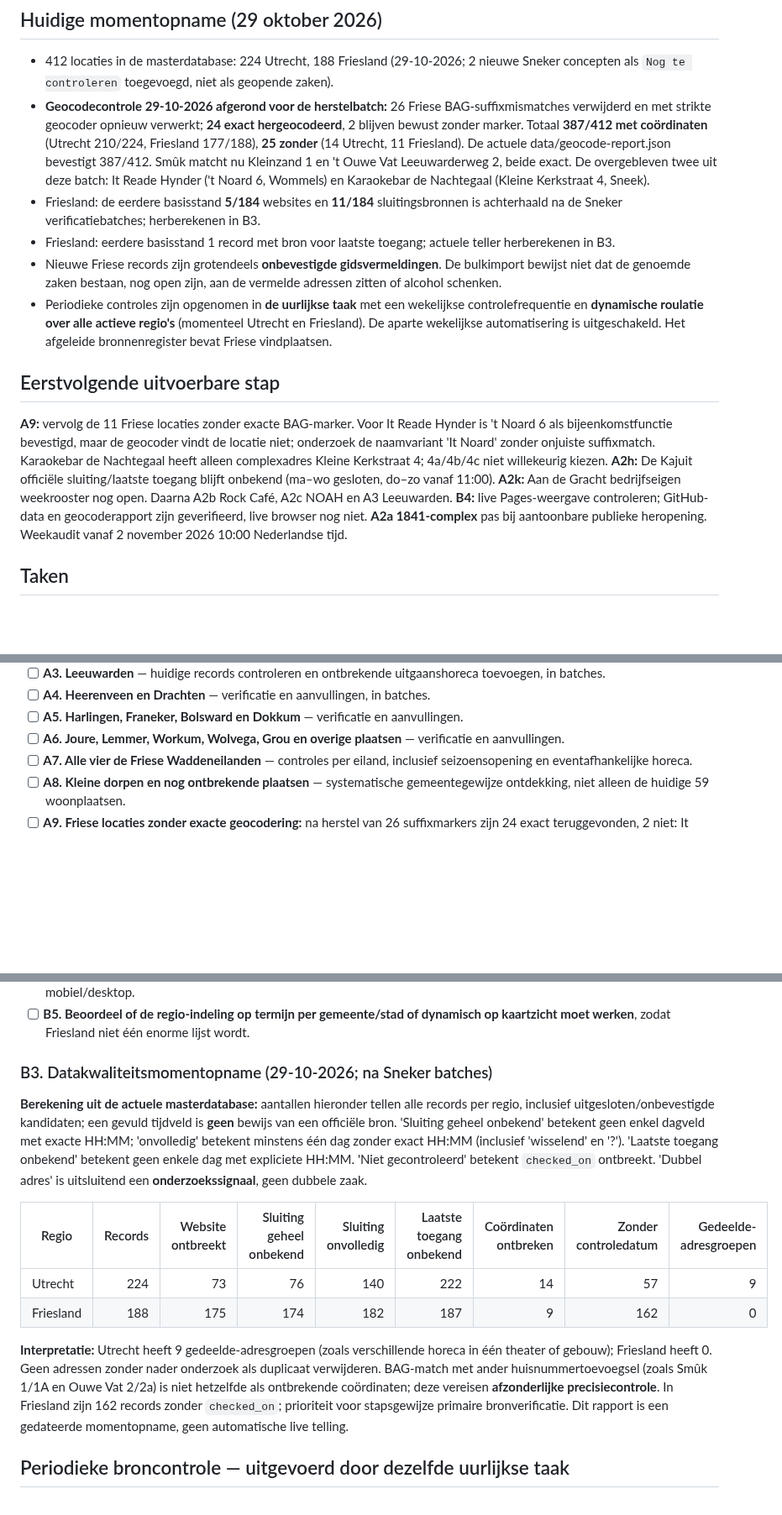
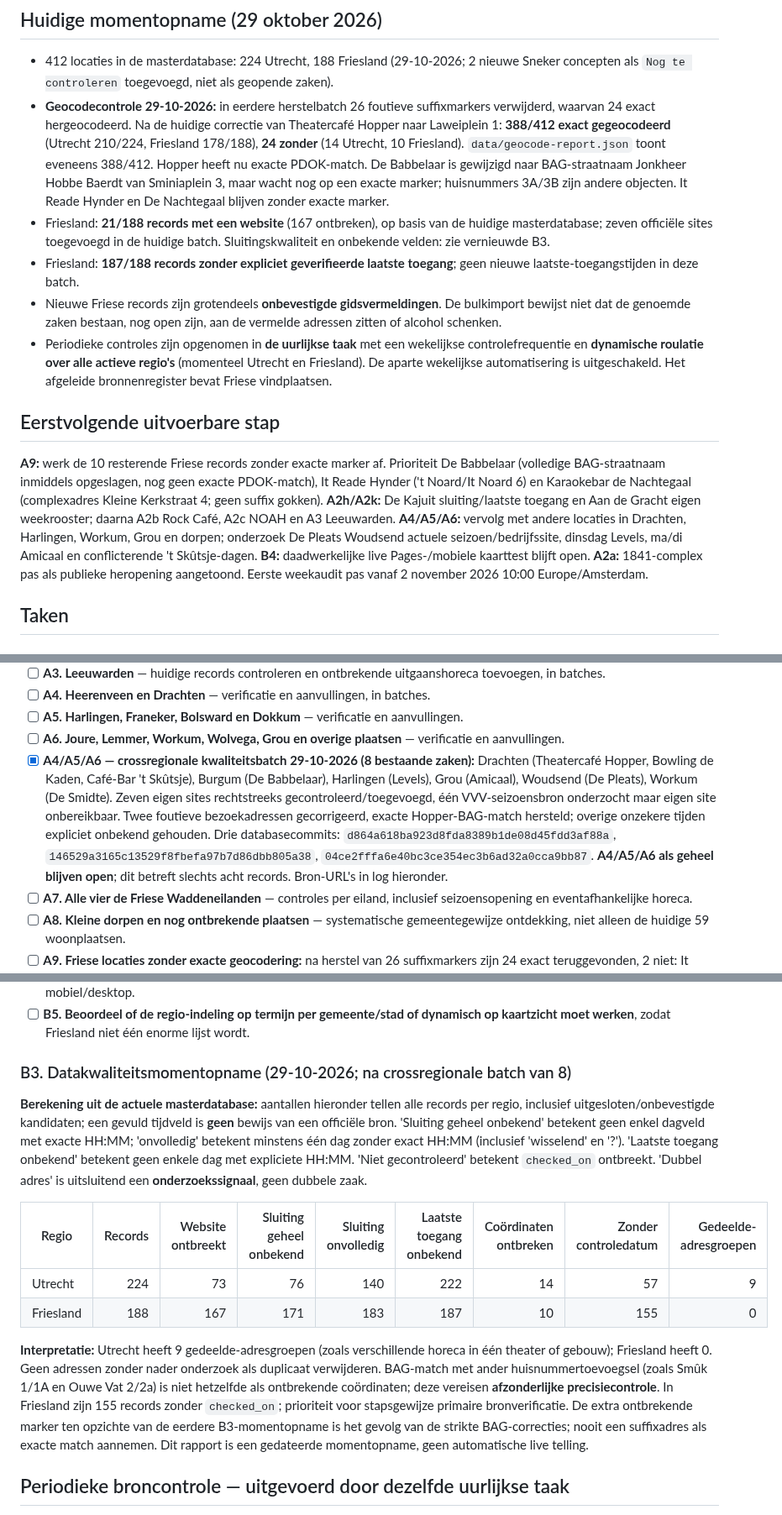
Before and after one commit to paltenburg/nogergensnaarbinnen, a Markdown page: TODO.md, 3 parts joined by grey strips. Shown at 84% size. GitHub-like rendering; blank space fills up the shorter version.

Commit message:
Log acht Friese broncontroles, twee batches, BAG-correcties en bijgewerkte datakwaliteit

```diff
--- a/TODO.md
+++ b/TODO.md
@@ -26,15 +26,15 @@
 ## Huidige momentopname (29 oktober 2026)
 
 - 412 locaties in de masterdatabase: 224 Utrecht, 188 Friesland (29-10-2026; 2 nieuwe Sneker concepten als `Nog te controleren` toegevoegd, niet als geopende zaken).
-- **Geocodecontrole 29-10-2026 afgerond voor de herstelbatch:** 26 Friese BAG-suffixmismatches verwijderd en met strikte geocoder opnieuw verwerkt; **24 exact hergeocodeerd**, 2 blijven bewust zonder marker. Totaal **387/412 met coördinaten** (Utrecht 210/224, Friesland 177/188), **25 zonder** (14 Utrecht, 11 Friesland). De actuele data/geocode-report.json bevestigt 387/412. Smûk matcht nu Kleinzand 1 en 't Ouwe Vat Leeuwarderweg 2, beide exact. De overgebleven twee uit deze batch: It Reade Hynder ('t Noard 6, Wommels) en Karaokebar de Nachtegaal (Kleine Kerkstraat 4, Sneek).
-- Friesland: de eerdere basisstand **5/184** websites en **11/184** sluitingsbronnen is achterhaald na de Sneker verificatiebatches; herberekenen in B3.
-- Friesland: eerdere basisstand 1 record met bron voor laatste toegang; actuele teller herberekenen in B3.
+- **Geocodecontrole 29-10-2026:** in eerdere herstelbatch 26 foutieve suffixmarkers verwijderd, waarvan 24 exact hergeocodeerd. Na de huidige correctie van Theatercafé Hopper naar Laweiplein 1: **388/412 exact gegeocodeerd** (Utrecht 210/224, Friesland 178/188), **24 zonder** (14 Utrecht, 10 Friesland). `data/geocode-report.json` toont eveneens 388/412. Hopper heeft nu exacte PDOK-match. De Babbelaar is gewijzigd naar BAG-straatnaam Jonkheer Hobbe Baerdt van Sminiaplein 3, maar wacht nog op een exacte marker; huisnummers 3A/3B zijn andere objecten. It Reade Hynder en De Nachtegaal blijven zonder exacte marker.
+- Friesland: **21/188 records met een website** (167 ontbreken), op basis van de huidige masterdatabase; zeven officiële sites toegevoegd in de huidige batch. Sluitingskwaliteit en onbekende velden: zie vernieuwde B3.
+- Friesland: **187/188 records zonder expliciet geverifieerde laatste toegang**; geen nieuwe laatste-toegangstijden in deze batch.
 - Nieuwe Friese records zijn grotendeels **onbevestigde gidsvermeldingen**. De bulkimport bewijst niet dat de genoemde zaken bestaan, nog open zijn, aan de vermelde adressen zitten of alcohol schenken.
 - Periodieke controles zijn opgenomen in **de uurlijkse taak** met een wekelijkse controlefrequentie en **dynamische roulatie over alle actieve regio's** (momenteel Utrecht en Friesland). De aparte wekelijkse automatisering is uitgeschakeld. Het afgeleide bronnenregister bevat Friese vindplaatsen.
 
 ## Eerstvolgende uitvoerbare stap
 
-**A9:** vervolg de 11 Friese locaties zonder exacte BAG-marker. Voor It Reade Hynder is 't Noard 6 als bijeenkomstfunctie bevestigd, maar de geocoder vindt de locatie niet; onderzoek de naamvariant 'It Noard' zonder onjuiste suffixmatch. Karaokebar de Nachtegaal heeft alleen complexadres Kleine Kerkstraat 4; 4a/4b/4c niet willekeurig kiezen. **A2h:** De Kajuit officiële sluiting/laatste toegang blijft onbekend (ma–wo gesloten, do–zo vanaf 11:00). **A2k:** Aan de Gracht bedrijfseigen weekrooster nog open. Daarna A2b Rock Café, A2c NOAH en A3 Leeuwarden. **B4:** live Pages-weergave controleren; GitHub-data en geocoderapport zijn geverifieerd, live browser nog niet. **A2a 1841-complex** pas bij aantoonbare publieke heropening. Weekaudit vanaf 2 november 2026 10:00 Nederlandse tijd.
+**A9:** werk de 10 resterende Friese records zonder exacte marker af. Prioriteit De Babbelaar (volledige BAG-straatnaam inmiddels opgeslagen, nog geen exacte PDOK-match), It Reade Hynder ('t Noard/It Noard 6) en Karaokebar de Nachtegaal (complexadres Kleine Kerkstraat 4; geen suffix gokken). **A2h/A2k:** De Kajuit sluiting/laatste toegang en Aan de Gracht eigen weekrooster; daarna A2b Rock Café, A2c NOAH en A3 Leeuwarden. **A4/A5/A6:** vervolg met andere locaties in Drachten, Harlingen, Workum, Grou en dorpen; onderzoek De Pleats Woudsend actuele seizoen/bedrijfssite, dinsdag Levels, ma/di Amicaal en conflicterende 't Skûtsje-dagen. **B4:** daadwerkelijke live Pages-/mobiele kaarttest blijft open. **A2a:** 1841-complex pas als publieke heropening aangetoond. Eerste weekaudit pas vanaf 2 november 2026 10:00 Europe/Amsterdam.
 
 ## Taken
 
@@ -58,6 +58,7 @@
 - [ ] **A4. Heerenveen en Drachten** — verificatie en aanvullingen, in batches.
 - [ ] **A5. Harlingen, Franeker, Bolsward en Dokkum** — verificatie en aanvullingen.
 - [ ] **A6. Joure, Lemmer, Workum, Wolvega, Grou en overige plaatsen** — verificatie en aanvullingen.
+- [x] **A4/A5/A6 — crossregionale kwaliteitsbatch 29-10-2026 (8 bestaande zaken):** Drachten (Theatercafé Hopper, Bowling de Kaden, Café-Bar 't Skûtsje), Burgum (De Babbelaar), Harlingen (Levels), Grou (Amicaal), Woudsend (De Pleats), Workum (De Smidte). Zeven eigen sites rechtstreeks gecontroleerd/toegevoegd, één VVV-seizoensbron onderzocht maar eigen site onbereikbaar. Twee foutieve bezoekadressen gecorrigeerd, exacte Hopper-BAG-match hersteld; overige onzekere tijden expliciet onbekend gehouden. Drie databasecommits: `d864a618ba923d8fda8389b1de08d45fdd3af88a`, `146529a3165c13529f8fbefa97b7d86dbb805a38`, `04ce2fffa6e40bc3ce354ec3b6ad32a0cca9bb87`. **A4/A5/A6 als geheel blijven open**; dit betreft slechts acht records. Bron-URL's in log hieronder.
 - [ ] **A7. Alle vier de Friese Waddeneilanden** — controles per eiland, inclusief seizoensopening en eventafhankelijke horeca.
 - [ ] **A8. Kleine dorpen en nog ontbrekende plaatsen** — systematische gemeentegewijze ontdekking, niet alleen de huidige 59 woonplaatsen.
 - [ ] **A9. Friese locaties zonder exacte geocodering:** na herstel van 26 suffixmarkers zijn 24 exact teruggevonden, 2 niet: It Reade Hynder ('t Noard 6, Wommels) en Karaokebar de Nachtegaal (Kleine Kerkstraat 4, Sneek). BAG https://allecijfers.nl/postcode/8731BB/ bevestigt 't Noard 6 als bijeenkomstfunctie; de officiële zaak gebruikt de schrijfwijze 'It Noard', maar PDOK heeft nog geen exacte marker opgeleverd. BAG https://allecijfers.nl/postcode/8601CN/ toont op Kleine Kerkstraat 4 uitsluitend 4a/4b/4c, niet kaal 4; het eigen suffix van de karaokebar is onbekend. Geen andere unit als marker overnemen. Samen met 9 oorspronkelijke ontbrekende markers nu 11 Friese zonder exacte coördinaten. Vijf geocoderregressietests en exacte suffixmatching zijn toegevoegd; onderzoek overblijvende adressen zonder gokken.
@@ -72,16 +73,16 @@
 - [ ] **B4. Publicatiecontrole na grotere datasets**: workflowstatus, geocoder-meldingen, kaartweergave en performance mobiel/desktop.
 - [ ] **B5. Beoordeel of de regio-indeling op termijn per gemeente/stad of dynamisch op kaartzicht moet werken**, zodat Friesland niet één enorme lijst wordt.
 
-### B3. Datakwaliteitsmomentopname (29-10-2026; na Sneker batches)
+### B3. Datakwaliteitsmomentopname (29-10-2026; na crossregionale batch van 8)
 
 **Berekening uit de actuele masterdatabase:** aantallen hieronder tellen alle records per regio, inclusief uitgesloten/onbevestigde kandidaten; een gevuld tijdveld is **geen** bewijs van een officiële bron. 'Sluiting geheel onbekend' betekent geen enkel dagveld met exacte HH:MM; 'onvolledig' betekent minstens één dag zonder exact HH:MM (inclusief 'wisselend' en '?'). 'Laatste toegang onbekend' betekent geen enkele dag met expliciete HH:MM. 'Niet gecontroleerd' betekent `checked_on` ontbreekt. 'Dubbel adres' is uitsluitend een **onderzoekssignaal**, geen dubbele zaak.
 
 | Regio | Records | Website ontbreekt | Sluiting geheel onbekend | Sluiting onvolledig | Laatste toegang onbekend | Coördinaten ontbreken | Zonder controledatum | Gedeelde-adresgroepen |
 |---|---:|---:|---:|---:|---:|---:|---:|---:|
 | Utrecht | 224 | 73 | 76 | 140 | 222 | 14 | 57 | 9 |
-| Friesland | 188 | 175 | 174 | 182 | 187 | 9 | 162 | 0 |
+| Friesland | 188 | 167 | 171 | 183 | 187 | 10 | 155 | 0 |
 
-**Interpretatie:** Utrecht heeft 9 gedeelde-adresgroepen (zoals verschillende horeca in één theater of gebouw); Friesland heeft 0. Geen adressen zonder nader onderzoek als duplicaat verwijderen. BAG-match met ander huisnummertoevoegsel (zoals Smûk 1/1A en Ouwe Vat 2/2a) is niet hetzelfde als ontbrekende coördinaten; deze vereisen **afzonderlijke precisiecontrole**. In Friesland zijn 162 records zonder `checked_on`; prioriteit voor stapsgewijze primaire bronverificatie. Dit rapport is een gedateerde momentopname, geen automatische live telling.
+**Interpretatie:** Utrecht heeft 9 gedeelde-adresgroepen (zoals verschillende horeca in één theater of gebouw); Friesland heeft 0. Geen adressen zonder nader onderzoek als duplicaat verwijderen. BAG-match met ander huisnummertoevoegsel (zoals Smûk 1/1A en Ouwe Vat 2/2a) is niet hetzelfde als ontbrekende coördinaten; deze vereisen **afzonderlijke precisiecontrole**. In Friesland zijn 155 records zonder `checked_on`; prioriteit voor stapsgewijze primaire bronverificatie. De extra ontbrekende marker ten opzichte van de eerdere B3-momentopname is het gevolg van de strikte BAG-correcties; nooit een suffixadres als exacte match aannemen. Dit rapport is een gedateerde momentopname, geen automatische live telling.
 
 ## Periodieke broncontrole — uitgevoerd door dezelfde uurlijkse taak
 
```
Also changed, not shown: other parts of TODO.md (+2 -0 lines).
